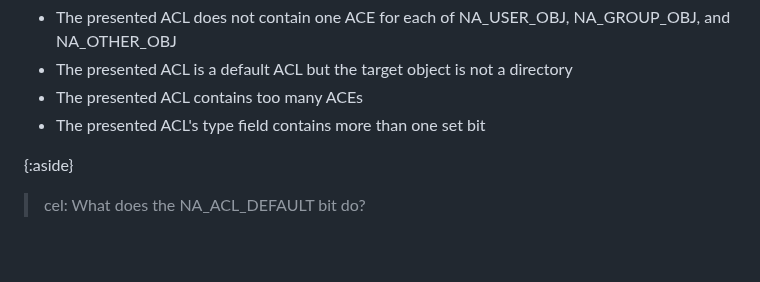
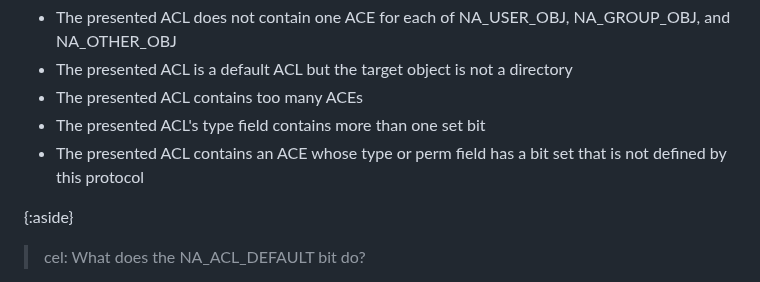
Before and after one commit to chucklever/i-d-nfs-acl, a Markdown page: draft-ietf-nfsv4-nfs-acl.md, the part around the change. Rendered like a GitHub page; blank space fills up the shorter version.

Commit message:
List an undefined ACE bitmask bit as an invalid ACL
The list of conditions that make a SETACL argument invalid does not
mention what happens when a client sets a bit in an ACE's type or
perm field that this protocol does not define. This is precisely the
case that revealed the need for ACL2ERR_INVAL: because these fields
are XDR integers rather than enumerations, an undefined bit decodes
without error, so the rejection is an application-level judgment that
belongs in the reply as ACL2ERR_INVAL or ACL3ERR_INVAL, not an
RPC-level GARBAGE_ARGS.

Name the undefined-bit case explicitly alongside the existing
validation rules so implementers return the same status a client
already receives from existing servers.

Co-Authored-By: Claude Opus 4.8 (1M context) <noreply@anthropic.com>

```diff
--- a/draft-ietf-nfsv4-nfs-acl.md
+++ b/draft-ietf-nfsv4-nfs-acl.md
@@ -458,6 +458,8 @@ of NFS_ACL that is in use. ACLs that are not valid include:
 * The presented ACL contains too many ACEs
 * The presented ACL's type field contains more than one
   set bit
+* The presented ACL contains an ACE whose type or perm
+  field has a bit set that is not defined by this protocol
 
 {:aside}
 > cel: What does the NA_ACL_DEFAULT bit do?
```
